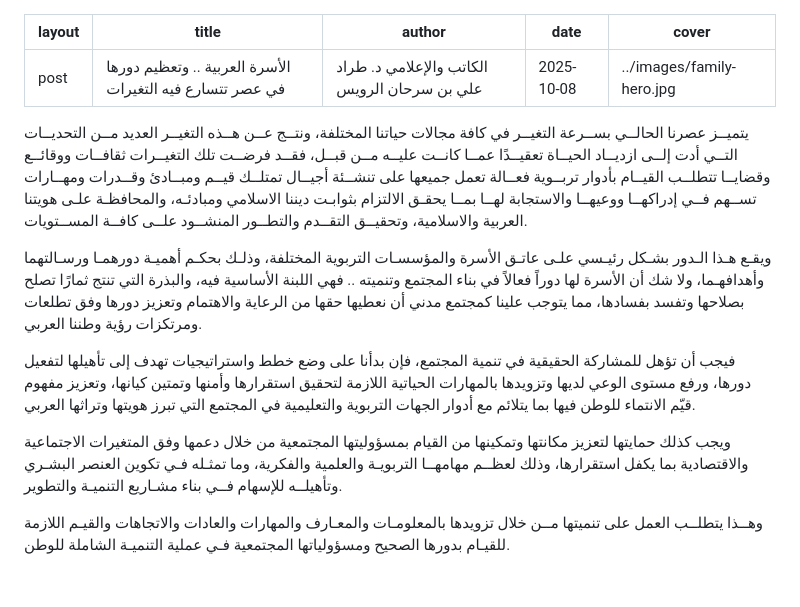
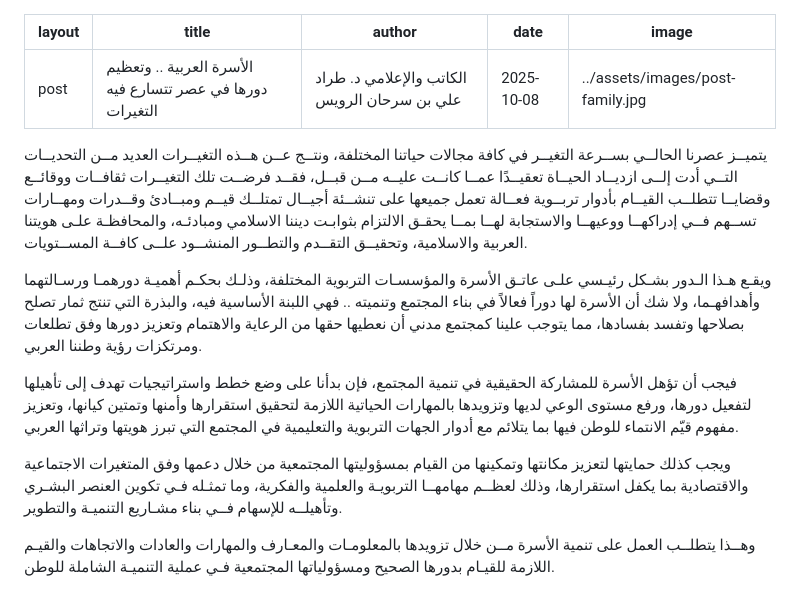
Before and after one commit to terad-alrowes/my_arabic_blog, a Markdown page: posts/2025-10-08-family-article.md, the part around the change. Drawn GitHub-style.

```diff
--- a/posts/2025-10-08-family-article.md
+++ b/posts/2025-10-08-family-article.md
@@ -3,15 +3,15 @@ layout: post
 title: "الأسرة العربية .. وتعظيم دورها في عصر تتسارع فيه التغيرات"
 author: "الكاتب والإعلامي د. طراد علي بن سرحان الرويس"
 date: 2025-10-08
-cover: ../images/family-hero.jpg
+image: "../assets/images/post-family.jpg"
 ---
 
-يتميــز عصرنا الحالــي بســرعة التغيــر في كافة مجالات حياتنا المختلفة، ونتــج عــن هــذه التغيــر العديد مــن التحديــات التــي أدت إلــى ازديــاد الحيــاة تعقيــدًا عمــا كانــت عليــه مــن قبــل، فقــد فرضــت تلك التغيــرات ثقافــات ووقائــع وقضايــا تتطلــب القيــام بأدوار تربــوية فعــالة تعمل جميعها على تنشــئة أجيــال تمتلــك قيــم ومبــادئ وقــدرات ومهــارات تســهم فــي إدراكهــا ووعيهــا والاستجابة لهــا بمــا يحقـق الالتزام بثوابـت ديننا الاسلامي ومبادئـه، والمحافظـة علـى هويتنا العربية والاسلامية، وتحقيــق التقــدم والتطــور المنشــود علــى كافــة المســتويات.
+يتميــز عصرنا الحالــي بســرعة التغيــر في كافة مجالات حياتنا المختلفة، ونتــج عــن هــذه التغيــرات العديد مــن التحديــات التــي أدت إلــى ازديــاد الحيــاة تعقيــدًا عمــا كانــت عليــه مــن قبــل، فقــد فرضــت تلك التغيــرات ثقافــات ووقائــع وقضايــا تتطلــب القيــام بأدوار تربــوية فعــالة تعمل جميعها على تنشــئة أجيــال تمتلــك قيــم ومبــادئ وقــدرات ومهــارات تســهم فــي إدراكهــا ووعيهــا والاستجابة لهــا بمــا يحقـق الالتزام بثوابـت ديننا الاسلامي ومبادئـه، والمحافظـة علـى هويتنا العربية والاسلامية، وتحقيــق التقــدم والتطــور المنشــود علــى كافــة المســتويات.
 
-ويقـع هـذا الـدور بشـكل رئيـسي علـى عاتـق الأسرة والمؤسسـات التربوية المختلفة، وذلـك بحكـم أهميـة دورهمـا ورسـالتهما وأهدافهـما، ولا شك أن الأسرة لها دوراً فعالاً في بناء المجتمع وتنميته .. فهي اللبنة الأساسية فيه، والبذرة التي تنتج ثمارًا تصلح بصلاحها وتفسد بفسادها، مما يتوجب علينا كمجتمع مدني أن نعطيها حقها من الرعاية والاهتمام وتعزيز دورها وفق تطلعات ومرتكزات رؤية وطننا العربي.
+ويقـع هـذا الـدور بشـكل رئيـسي علـى عاتـق الأسرة والمؤسسـات التربوية المختلفة، وذلـك بحكـم أهميـة دورهمـا ورسـالتهما وأهدافهـما، ولا شك أن الأسرة لها دوراً فعالاً في بناء المجتمع وتنميته .. فهي اللبنة الأساسية فيه، والبذرة التي تنتج ثمار تصلح بصلاحها وتفسد بفسادها، مما يتوجب علينا كمجتمع مدني أن نعطيها حقها من الرعاية والاهتمام وتعزيز دورها وفق تطلعات ومرتكزات رؤية وطننا العربي.
 
-فيجب أن تؤهل للمشاركة الحقيقية في تنمية المجتمع، فإن بدأنا على وضع خطط واستراتيجيات تهدف إلى تأهيلها لتفعيل دورها، ورفع مستوى الوعي لديها وتزويدها بالمهارات الحياتية اللازمة لتحقيق استقرارها وأمنها وتمتين كيانها، وتعزيز مفهوم قيّم الانتماء للوطن فيها بما يتلائم مع أدوار الجهات التربوية والتعليمية في المجتمع التي تبرز هويتها وتراثها العربي.
+فيجب أن تؤهل الأسرة للمشاركة الحقيقية في تنمية المجتمع، فإن بدأنا على وضع خطط واستراتيجيات تهدف إلى تأهيلها لتفعيل دورها، ورفع مستوى الوعي لديها وتزويدها بالمهارات الحياتية اللازمة لتحقيق استقرارها وأمنها وتمتين كيانها، وتعزيز مفهوم قيّم الانتماء للوطن فيها بما يتلائم مع أدوار الجهات التربوية والتعليمية في المجتمع التي تبرز هويتها وتراثها العربي.
 
 ويجب كذلك حمايتها لتعزيز مكانتها وتمكينها من القيام بمسؤوليتها المجتمعية من خلال دعمها وفق المتغيرات الاجتماعية والاقتصادية بما يكفل استقرارها، وذلك لعظــم مهامهــا التربويـة والعلمية والفكرية، وما تمثـله فـي تكوين العنصر البشـري وتأهيلــه للإسهام فــي بناء مشـاريع التنميـة والتطوير.
 
-وهــذا يتطلــب العمل على تنميتها مــن خلال تزويدها بالمعلومـات والمعـارف والمهارات والعادات والاتجاهات والقيـم اللازمة للقيـام بدورها الصحيح ومسؤولياتها المجتمعية فـي عملية التنميـة الشاملة للوطن.
+وهــذا يتطلــب العمل على تنمية الأسرة مــن خلال تزويدها بالمعلومـات والمعـارف والمهارات والعادات والاتجاهات والقيـم اللازمة للقيـام بدورها الصحيح ومسؤولياتها المجتمعية فـي عملية التنميـة الشاملة للوطن.
```
